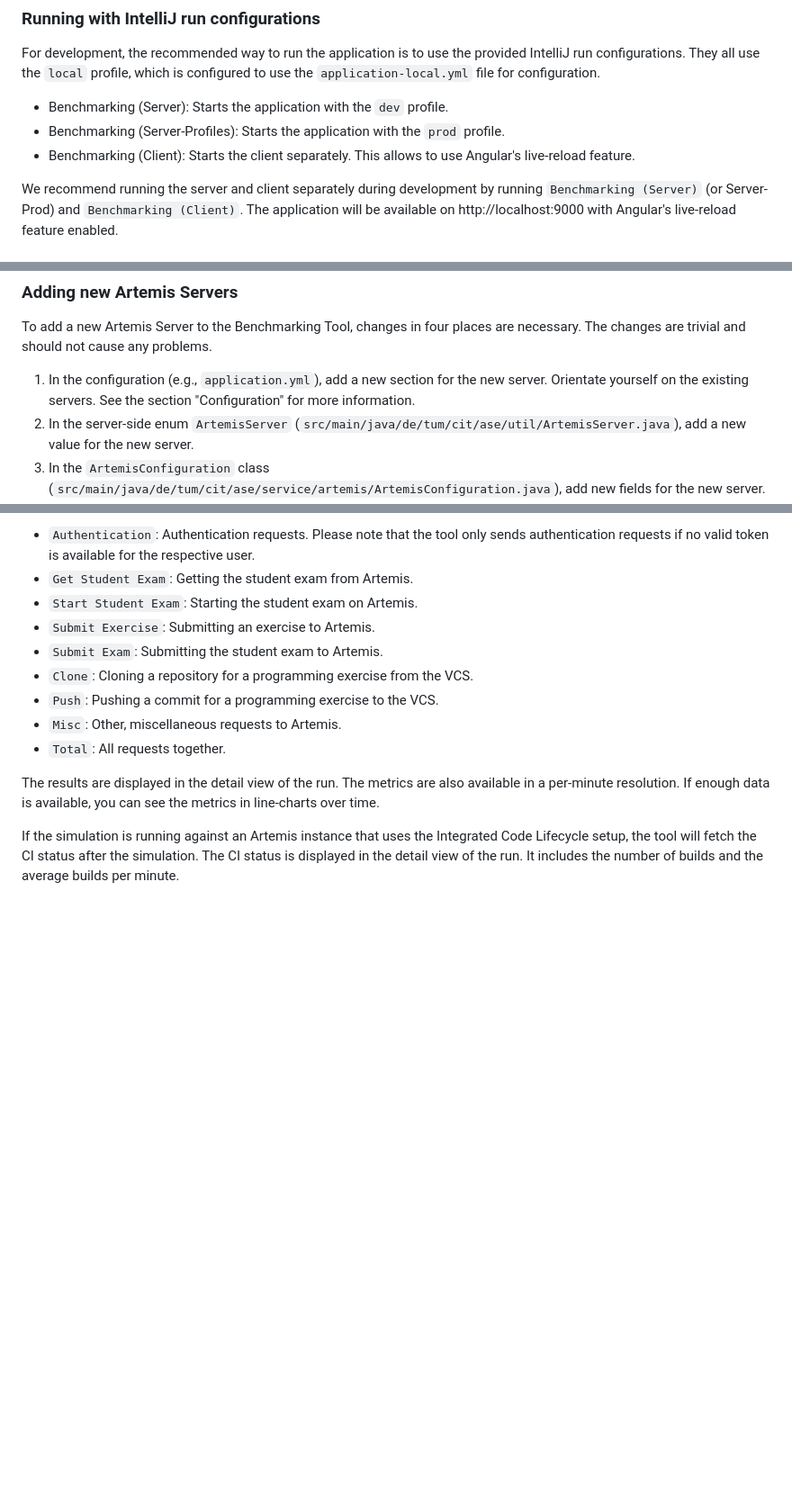
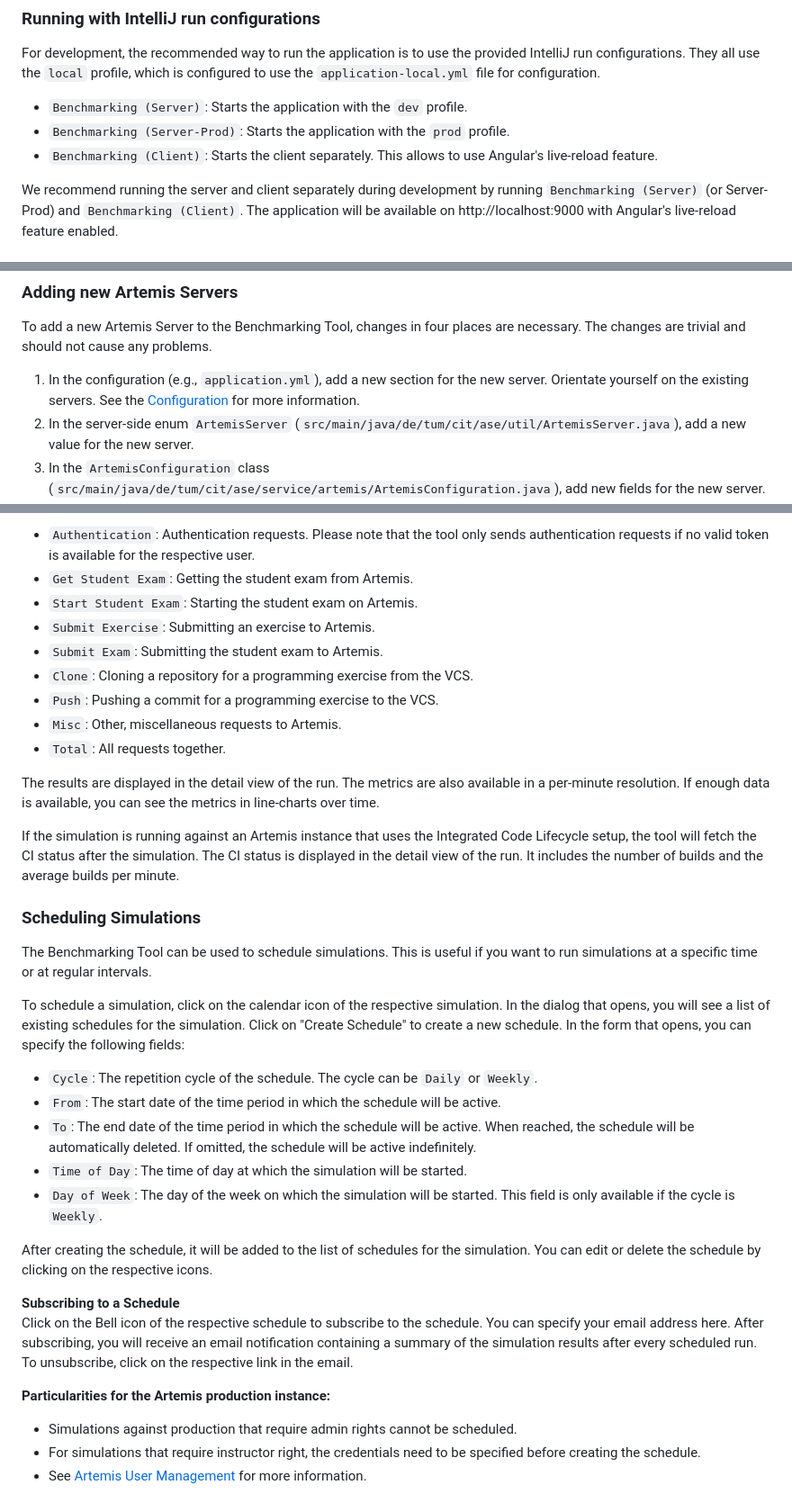
Before and after one commit to ls1intum/Artemis-Benchmarking, a Markdown page: README.md, 3 parts joined by grey strips. Shown: that part at 90% size. GitHub-like rendering; blank space fills up the shorter version.

```diff
--- a/README.md
+++ b/README.md
@@ -78,9 +78,9 @@ After executing the JAR or WAR file, the application will be available on http:/
 For development, the recommended way to run the application is to use the provided IntelliJ run configurations.
 They all use the `local` profile, which is configured to use the `application-local.yml` file for configuration.
 
-- Benchmarking (Server): Starts the application with the `dev` profile.
-- Benchmarking (Server-Profiles): Starts the application with the `prod` profile.
-- Benchmarking (Client): Starts the client separately. This allows to use Angular's live-reload feature.
+- `Benchmarking (Server)`: Starts the application with the `dev` profile.
+- `Benchmarking (Server-Prod)`: Starts the application with the `prod` profile.
+- `Benchmarking (Client)`: Starts the client separately. This allows to use Angular's live-reload feature.
 
 We recommend running the server and client separately during development by running `Benchmarking (Server)` (or Server-Prod) and `Benchmarking (Client)`.
 The application will be available on http://localhost:9000 with Angular's live-reload feature enabled.
@@ -206,7 +218,7 @@ Each push to the `main` branch triggers the `deploy.yml` workflow. This workflow
 
 To add a new Artemis Server to the Benchmarking Tool, changes in four places are necessary. The changes are trivial and should not cause any problems.
 
-1. In the configuration (e.g., `application.yml`), add a new section for the new server. Orientate yourself on the existing servers. See the section "Configuration" for more information.
+1. In the configuration (e.g., `application.yml`), add a new section for the new server. Orientate yourself on the existing servers. See the [Configuration](#configuration) for more information.
 2. In the server-side enum `ArtemisServer` (`src/main/java/de/tum/cit/ase/util/ArtemisServer.java`), add a new value for the new server.
 3. In the `ArtemisConfiguration` class (`src/main/java/de/tum/cit/ase/service/artemis/ArtemisConfiguration.java`), add new fields for the new server. Orientate yourself on the existing servers.
 4. In the client-side enum `ArtemisServer` (`src/main/webapp/app/core/util/artemisServer.ts`), add a new value for the new server. It must have the same name as the value in the server-side enum.
@@ -336,6 +350,35 @@ The results are displayed in the detail view of the run. The metrics are also av
 If the simulation is running against an Artemis instance that uses the Integrated Code Lifecycle setup, the tool will fetch the CI status after the simulation. The CI status is displayed in the detail view of the run.
 It includes the number of builds and the average builds per minute.
 
+### Scheduling Simulations
+
+The Benchmarking Tool can be used to schedule simulations. This is useful if you want to run simulations at a specific time or at regular intervals.
+
+To schedule a simulation, click on the calendar icon of the respective simulation.
+In the dialog that opens, you will see a list of existing schedules for the simulation.
+Click on "Create Schedule" to create a new schedule.
+In the form that opens, you can specify the following fields:
+
+- `Cycle`: The repetition cycle of the schedule. The cycle can be `Daily` or `Weekly`.
+- `From`: The start date of the time period in which the schedule will be active.
+- `To`: The end date of the time period in which the schedule will be active. When reached, the schedule will be automatically deleted. If omitted, the schedule will be active indefinitely.
+- `Time of Day`: The time of day at which the simulation will be started.
+- `Day of Week`: The day of the week on which the simulation will be started. This field is only available if the cycle is `Weekly`.
+
+After creating the schedule, it will be added to the list of schedules for the simulation.
+You can edit or delete the schedule by clicking on the respective icons.
+
+**Subscribing to a Schedule**
+Click on the Bell icon of the respective schedule to subscribe to the schedule. You can specify your email address here.
+After subscribing, you will receive an email notification containing a summary of the simulation results after every scheduled run.
+To unsubscribe, click on the respective link in the email.
+
+**Particularities for the Artemis production instance:**
+
+- Simulations against production that require admin rights cannot be scheduled.
+- For simulations that require instructor right, the credentials need to be specified before creating the schedule.
+- See [Artemis User Management](#artemis-user-management) for more information.
+
 [JHipster Homepage and latest documentation]: https://www.jhipster.tech
 [JHipster 8.1.0 archive]: https://www.jhipster.tech/documentation-archive/v8.1.0
 [Using JHipster in development]: https://www.jhipster.tech/documentation-archive/v8.1.0/development/
```
Also changed, not shown: other parts of README.md (+17 -3 lines).
